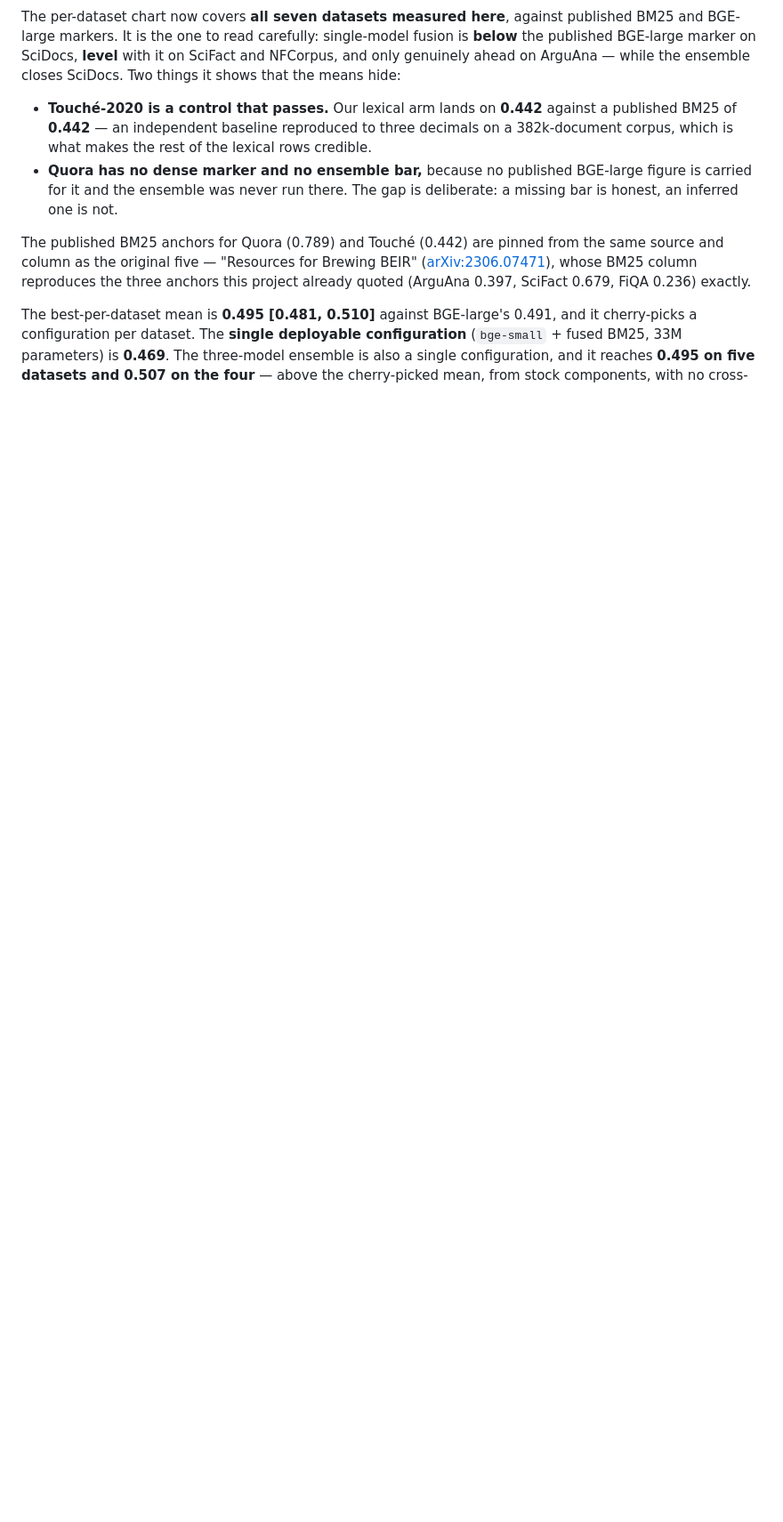
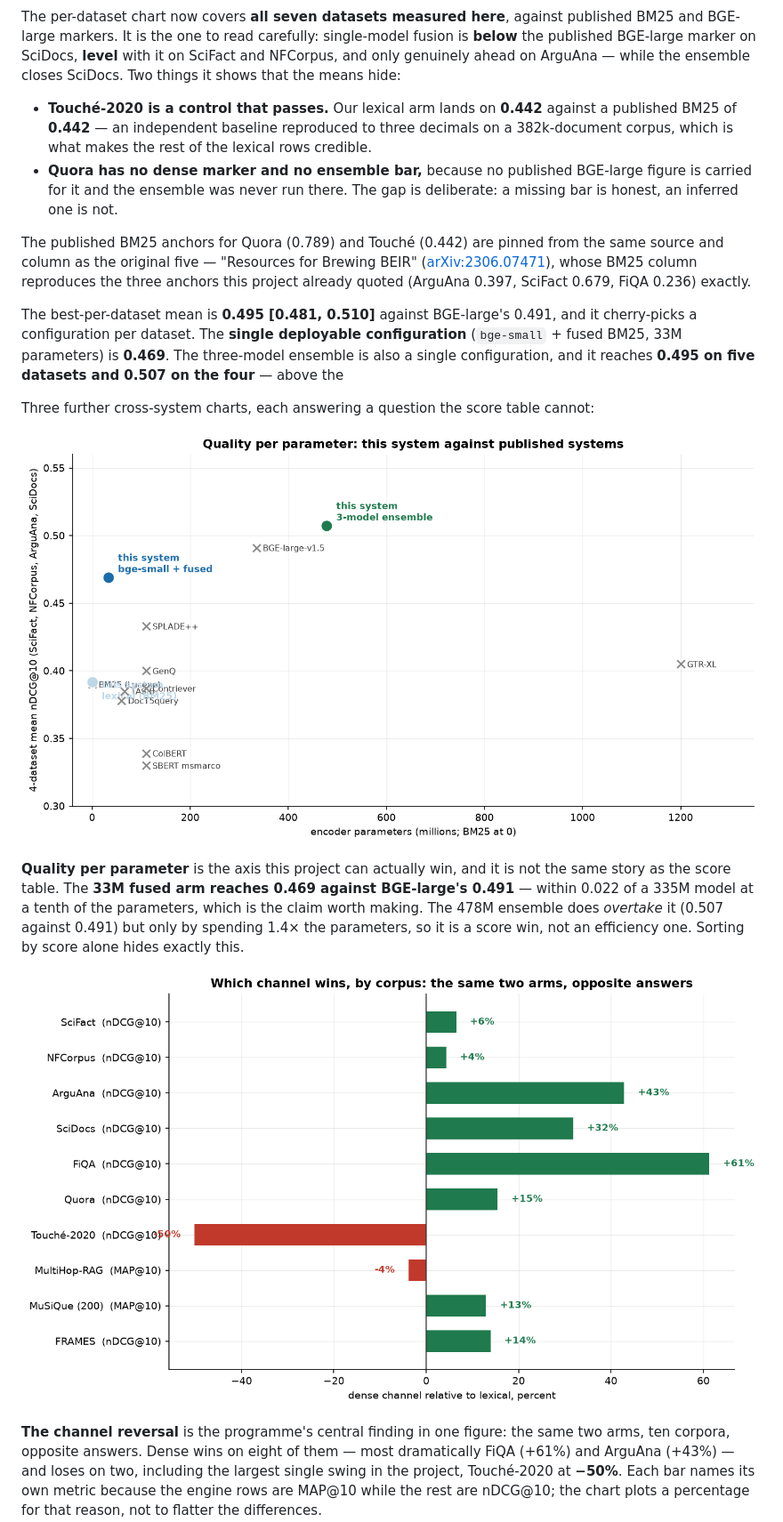
Before and after one commit to thread3d/laya-rag, a Markdown page: README.md, the part around the change printed below. Shown: that part at 89% size. Drawn GitHub-style; pictures changed too: docs/charts/channel_reversal.png (added), docs/charts/quality_per_parameter.png (added); blank space fills up the shorter version.

```diff
--- a/README.md
+++ b/README.md
@@ -797,3 +797,22 @@ The best-per-dataset mean is **0.495 [0.481, 0.510]** against BGE-large's 0.491,
 cherry-picks a configuration per dataset. The **single deployable configuration**
 (`bge-small` + fused BM25, 33M parameters) is **0.469**. The three-model ensemble is also a
 single configuration, and it reaches **0.495 on five datasets and 0.507 on the four** — above the
+
+Three further cross-system charts, each answering a question the score table cannot:
+
+![Quality per parameter: this system against ten published systems](docs/charts/quality_per_parameter.png)
+
+**Quality per parameter** is the axis this project can actually win, and it is not the same story as
+the score table. The **33M fused arm reaches 0.469 against BGE-large's 0.491** — within 0.022 of a
+335M model at a tenth of the parameters, which is the claim worth making. The 478M ensemble does
+*overtake* it (0.507 against 0.491) but only by spending 1.4× the parameters, so it is a score win,
+not an efficiency one. Sorting by score alone hides exactly this.
+
+![Which channel wins, by corpus](docs/charts/channel_reversal.png)
+
+**The channel reversal** is the programme's central finding in one figure: the same two arms, ten
+corpora, opposite answers. Dense wins on eight of them — most dramatically FiQA (+61%) and ArguAna
+(+43%) — and loses on two, including the largest single swing in the project, Touché-2020 at **−50%**.
+Each bar names its own metric because the engine rows are MAP@10 while the rest are nDCG@10; the chart
+plots a percentage for that reason, not to flatter the differences.
+
```
Also changed, not shown: other parts of README.md (+5 -0 lines), docs/charts/frames_arms.png (added), 3 other files.
